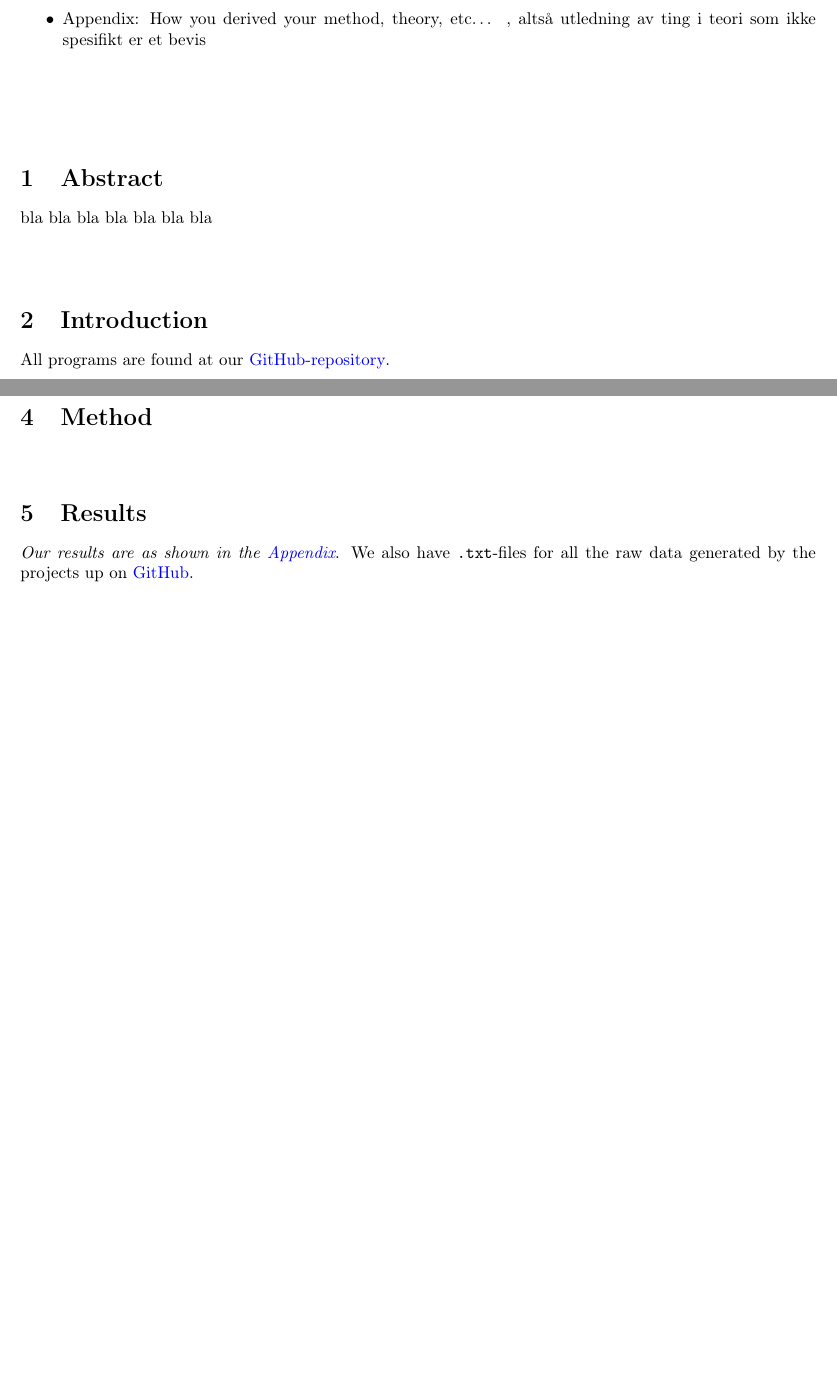
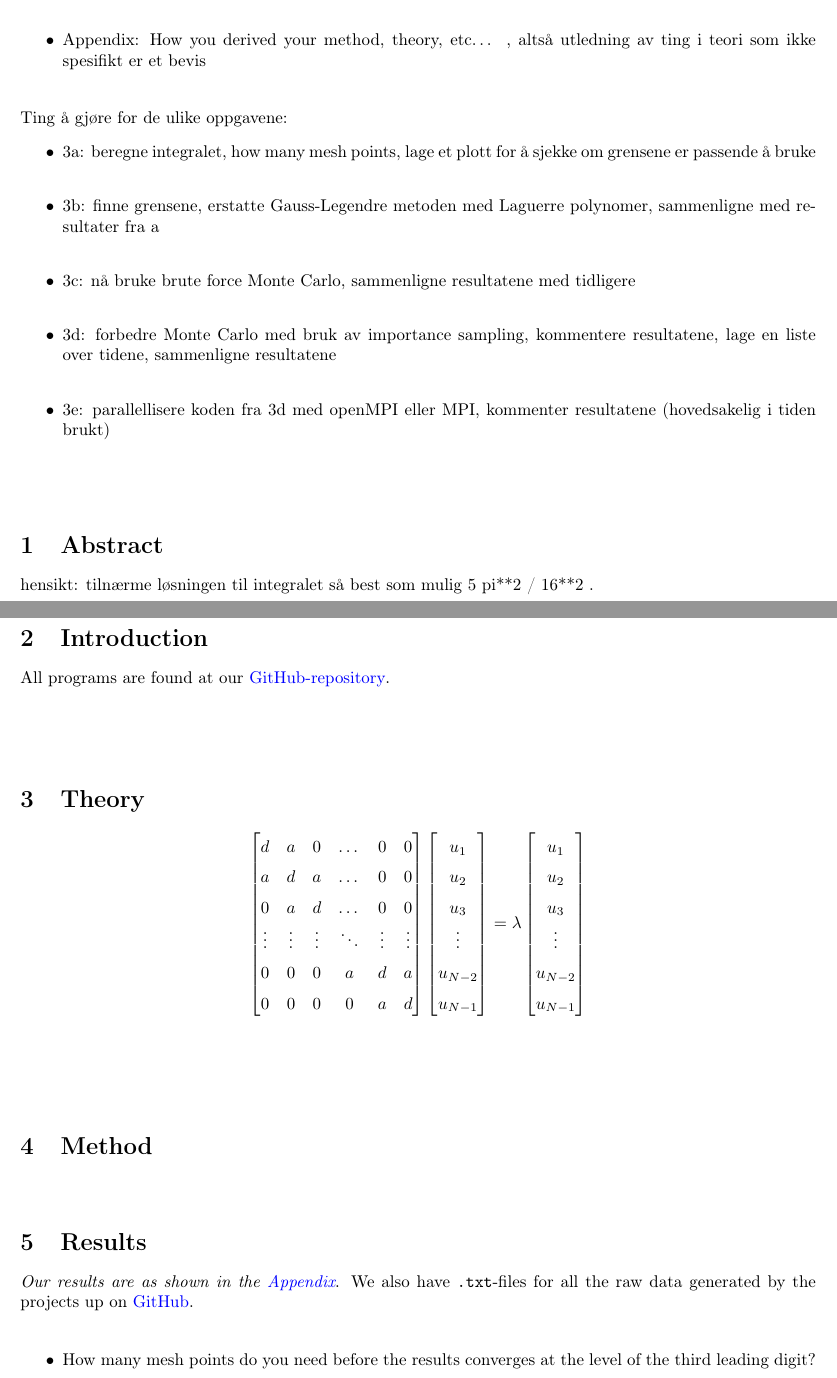
Before and after one commit to Erikbgram/Fys3150, a LaTeX document (Project 3/project3_uke40.tex): two parts of pages 2 and 3 of 3 before the commit and two parts of pages 2 and 3 of 4 after it, joined at a grey line, cut so that both start at the same text, the shorter picture padded with empty space. Compiled offline with pdfLaTeX.

Commit message:
La til hva som skal gjøres på de ulike oppgavene

```diff
--- a/Project 3/project3_uke40.tex
+++ b/Project 3/project3_uke40.tex
@@ -120,12 +120,28 @@ And then later you can call:
 \end{itemize}
 
 
+Ting å gjøre for de ulike oppgavene:
+\begin{itemize}
+
+  \item 3a: beregne integralet, how many mesh points, lage et plott for å sjekke om grensene er passende å bruke \\
+
+  \item 3b: finne grensene, erstatte Gauss-Legendre metoden med Laguerre polynomer, sammenligne med resultater fra a \\
+
+  \item 3c: nå bruke brute force Monte Carlo, sammenligne resultatene med tidligere \\
+
+  \item 3d: forbedre Monte Carlo med bruk av importance sampling, kommentere resultatene, lage en liste over tidene, sammenligne resultatene \\
+
+  \item 3e: parallellisere koden fra 3d med openMPI eller MPI, kommenter resultatene (hovedsakelig i tiden brukt)
+
+\end{itemize}
+
+
 %----------Abstract-------------------------------
 \vspace{1cm}
 
 \section{Abstract} \label{sec:Abstract}
 
-bla bla bla bla bla bla bla
+hensikt: tilnærme løsningen til integralet så best som mulig 5 pi**2 / 16**2 .
 
 
 
@@ -189,6 +205,13 @@ All programs are found at our \href{https://github.com/Erikbgram/Fys3150}{GitHub
 \section{Results} \label{sec:Results}
 
   \textit{Our results are as shown in the \nameref{sec:Appendix}}. We also have \texttt{.txt}-files for all the raw data generated by the projects up on \href{https://github.com/Erikbgram/Fys3150}{GitHub}. \\
+
+\begin{itemize}
+
+  \item How many mesh points do you need before the results converges at the level of the third leading digit?
+
+\end{itemize}
+
 
 \iffalse
 
```
Also changed, not shown: Project 3/project3_uke40.pdf.
